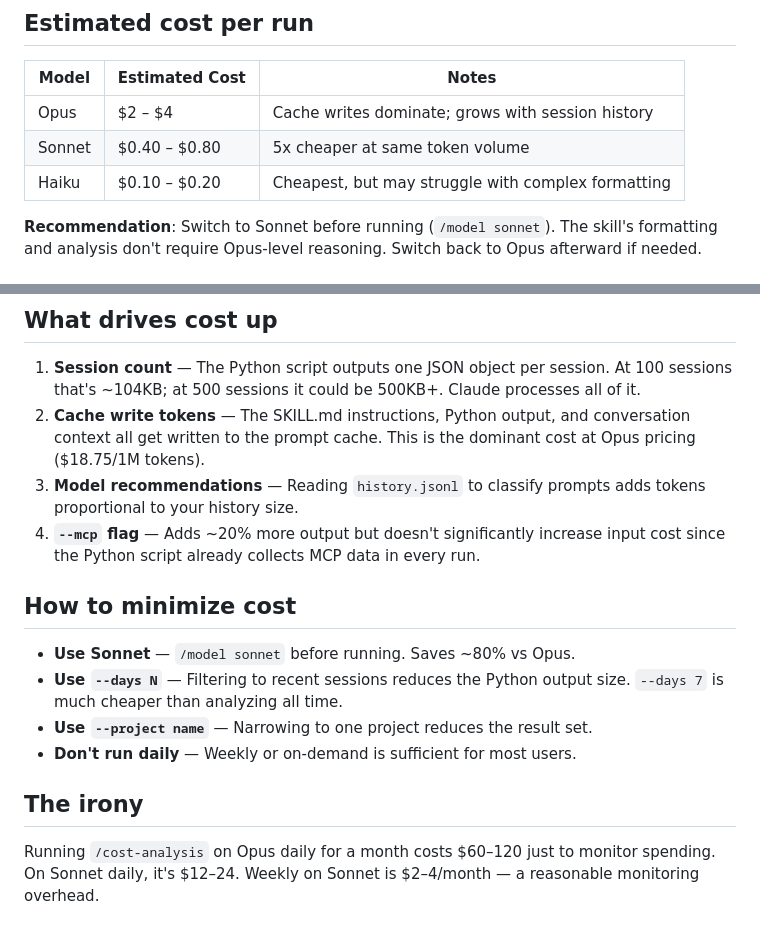
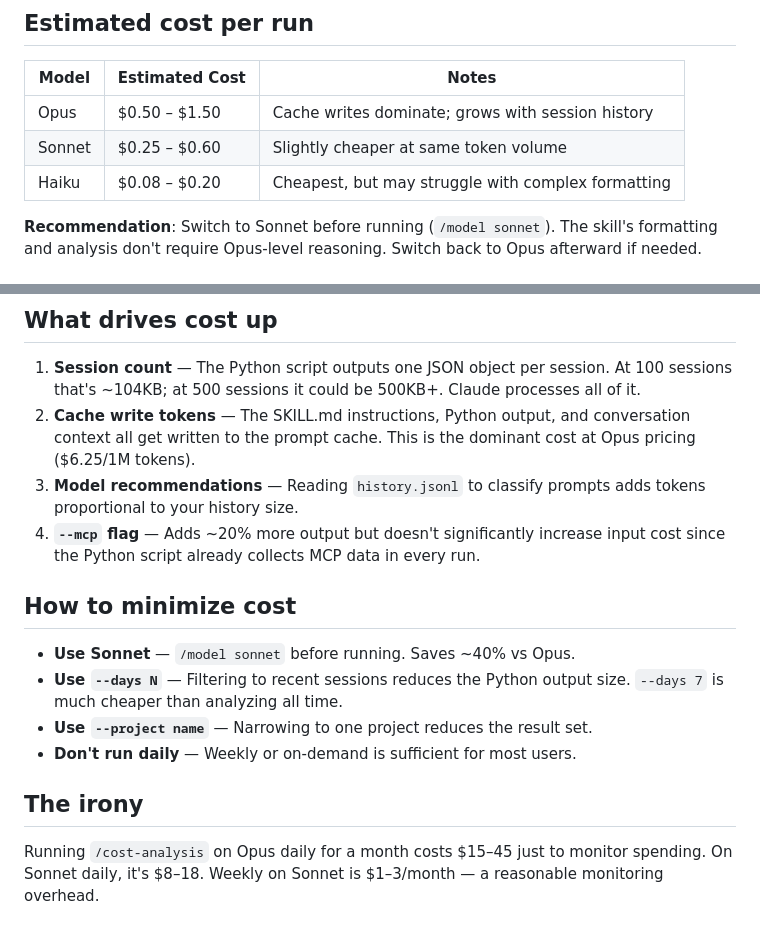
Before and after one commit to ChintanTurakhia/cost-analysis, a Markdown page: COST-OF-RUNNING.md, 2 parts joined by grey strips. GitHub-like rendering.

```diff
--- a/COST-OF-RUNNING.md
+++ b/COST-OF-RUNNING.md
@@ -6,9 +6,9 @@ Running `/cost-analysis` itself consumes tokens. This page breaks down where tho
 
 | Model  | Estimated Cost | Notes                                              |
 |--------|---------------|----------------------------------------------------|
-| Opus   | $2 – $4       | Cache writes dominate; grows with session history  |
-| Sonnet | $0.40 – $0.80 | 5x cheaper at same token volume                    |
-| Haiku  | $0.10 – $0.20 | Cheapest, but may struggle with complex formatting |
+| Opus   | $0.50 – $1.50 | Cache writes dominate; grows with session history  |
+| Sonnet | $0.25 – $0.60 | Slightly cheaper at same token volume              |
+| Haiku  | $0.08 – $0.20 | Cheapest, but may struggle with complex formatting |
 
 **Recommendation**: Switch to Sonnet before running (`/model sonnet`). The skill's formatting and analysis don't require Opus-level reasoning. Switch back to Opus afterward if needed.
 
@@ -36,17 +36,17 @@ Each run involves ~4 model turns: fetch pricing, run the Python script, process
 ## What drives cost up
 
 1. **Session count** — The Python script outputs one JSON object per session. At 100 sessions that's ~104KB; at 500 sessions it could be 500KB+. Claude processes all of it.
-2. **Cache write tokens** — The SKILL.md instructions, Python output, and conversation context all get written to the prompt cache. This is the dominant cost at Opus pricing ($18.75/1M tokens).
+2. **Cache write tokens** — The SKILL.md instructions, Python output, and conversation context all get written to the prompt cache. This is the dominant cost at Opus pricing ($6.25/1M tokens).
 3. **Model recommendations** — Reading `history.jsonl` to classify prompts adds tokens proportional to your history size.
 4. **`--mcp` flag** — Adds ~20% more output but doesn't significantly increase input cost since the Python script already collects MCP data in every run.
 
 ## How to minimize cost
 
-- **Use Sonnet** — `/model sonnet` before running. Saves ~80% vs Opus.
+- **Use Sonnet** — `/model sonnet` before running. Saves ~40% vs Opus.
 - **Use `--days N`** — Filtering to recent sessions reduces the Python output size. `--days 7` is much cheaper than analyzing all time.
 - **Use `--project name`** — Narrowing to one project reduces the result set.
 - **Don't run daily** — Weekly or on-demand is sufficient for most users.
 
 ## The irony
 
-Running `/cost-analysis` on Opus daily for a month costs $60–120 just to monitor spending. On Sonnet daily, it's $12–24. Weekly on Sonnet is $2–4/month — a reasonable monitoring overhead.
+Running `/cost-analysis` on Opus daily for a month costs $15–45 just to monitor spending. On Sonnet daily, it's $8–18. Weekly on Sonnet is $1–3/month — a reasonable monitoring overhead.
```
Also changed, not shown: README.md (+3 -3 lines), skills/cost-analysis/SKILL.md (+11 -8 lines).
